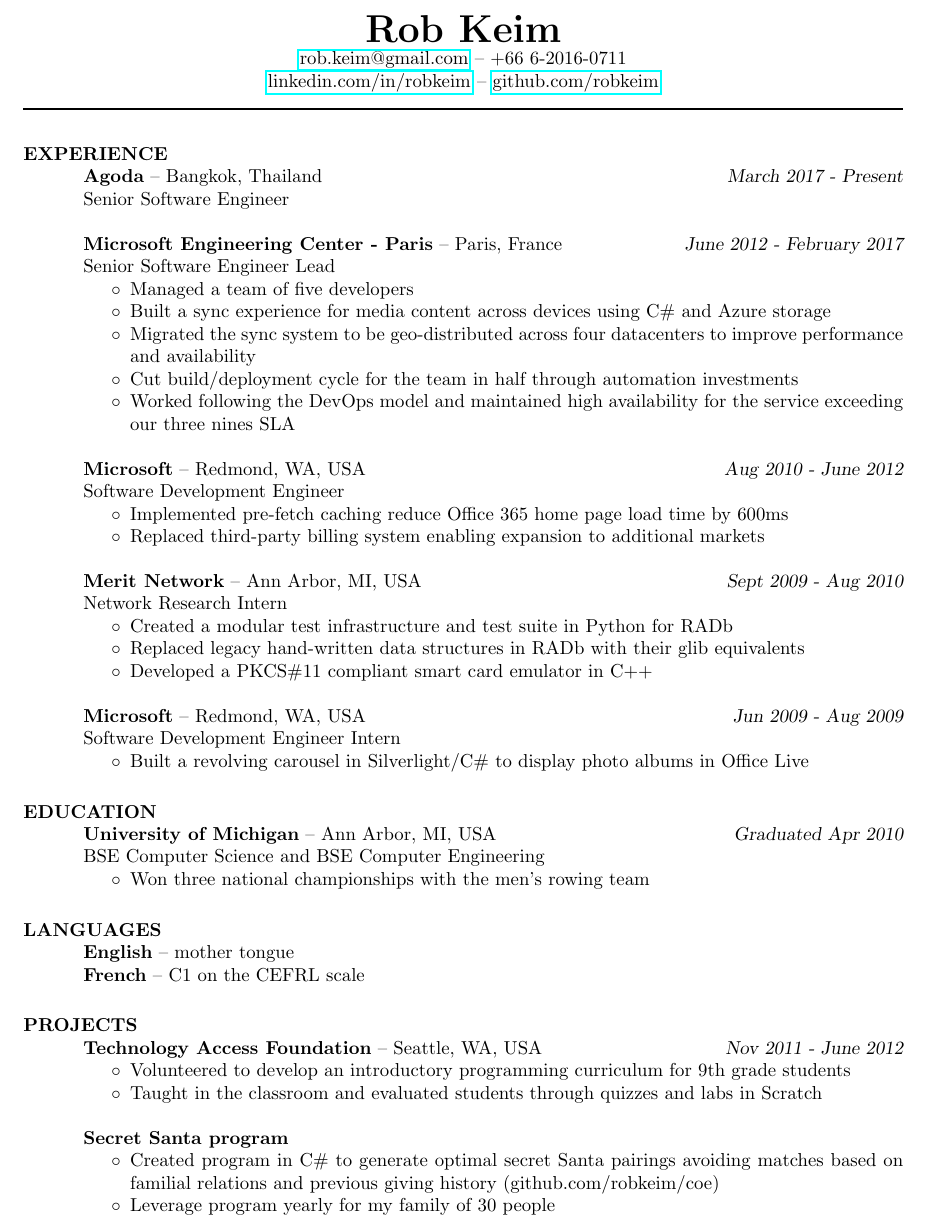
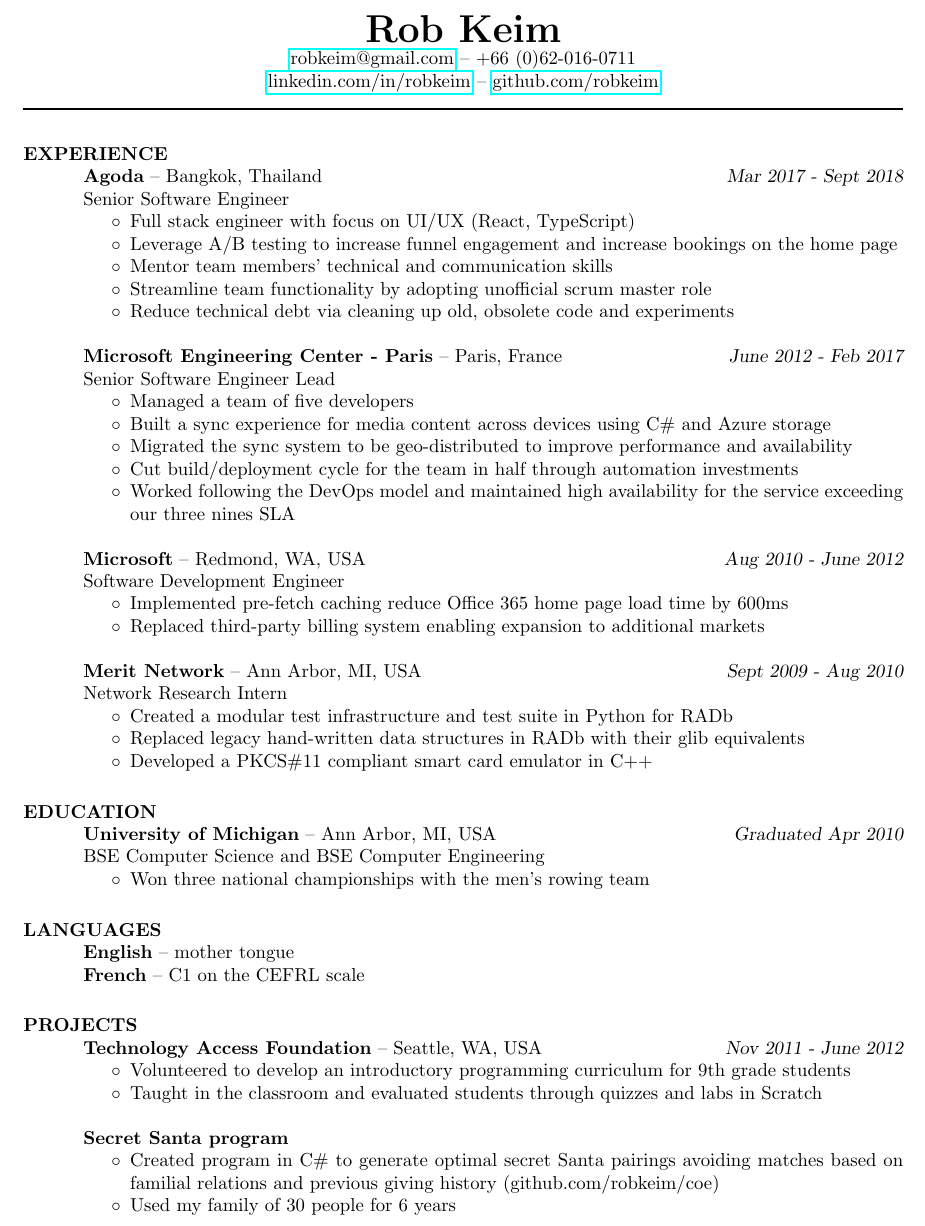
Before and after one commit to robkeim/resume, a LaTeX CV (rob-keim-resume.tex): part of page 1 of 2 before the commit and part of the page after it, cut so that both start at the same text. Compiled offline with pdfLaTeX.

Commit message:
Add work details for Agoda

```diff
--- a/rob-keim-resume.tex
+++ b/rob-keim-resume.tex
@@ -9,22 +9,29 @@
 \renewcommand{\labelitemi}{$\circ$}
 
 \moveleft.5\hoffset\centerline{\huge \bf Rob Keim}
-\moveleft.5\hoffset\centerline{\href{mailto:rob.keim@gmail.com}{rob.keim@gmail.com} -- +66 6-2016-0711}
+\moveleft.5\hoffset\centerline{\href{mailto:robkeim@gmail.com}{robkeim@gmail.com} -- +66 (0)62-016-0711}
 \moveleft.5\hoffset\centerline{\href{https://www.linkedin.com/in/robkeim}{linkedin.com/in/robkeim} -- \href{https://github.com/robkeim}{github.com/robkeim}}
 
 \moveleft\hoffset\vbox{\hrule width\resumewidth height 1pt}
 
 \section{EXPERIENCE}
 
-{\bf Agoda} --  Bangkok, Thailand \hfill {\sl March 2017 - Present} \\
+{\bf Agoda} --  Bangkok, Thailand \hfill {\sl Mar 2017 - Sept 2018} \\
 Senior Software Engineer
+\begin{itemize} \itemsep -2pt
+	\item Full stack engineer with focus on UI/UX (React, TypeScript)
+	\item Leverage A/B testing to increase funnel engagement and increase bookings on the home page
+	\item Mentor team members' technical and communication skills
+	\item Streamline team functionality by adopting unofficial scrum master role
+	\item Reduce technical debt via cleaning up old, obsolete code and experiments
+\end{itemize}
 
-{\bf Microsoft Engineering Center - Paris} --  Paris, France \hfill {\sl June 2012 - February 2017} \\
+{\bf Microsoft Engineering Center - Paris} --  Paris, France \hfill {\sl June 2012 - Feb 2017} \\
 Senior Software Engineer Lead
 \begin{itemize} \itemsep -2pt
 	\item Managed a team of five developers
 	\item Built a sync experience for media content across devices using C\# and Azure storage
-	\item Migrated the sync system to be geo-distributed across four datacenters to improve performance and availability
+	\item Migrated the sync system to be geo-distributed to improve performance and availability
 	\item Cut build/deployment cycle for the team in half through automation investments
 	\item Worked following the DevOps model and maintained high availability for the service exceeding our three nines SLA
 \end{itemize}
@@ -44,11 +51,11 @@
 	\item Developed a PKCS\#11 compliant smart card emulator in C++
 \end{itemize}
 
-{\bf Microsoft} --  Redmond, WA, USA \hfill {\sl Jun 2009 - Aug 2009} \\
-Software Development Engineer Intern
-\begin{itemize} \itemsep -2pt
-\item Built a revolving carousel in Silverlight/C\# to display photo albums in Office Live
-\end{itemize}
+% {\bf Microsoft} --  Redmond, WA, USA \hfill {\sl Jun 2009 - Aug 2009} \\
+% Software Development Engineer Intern
+% \begin{itemize} \itemsep -2pt
+% \item Built a revolving carousel in Silverlight/C\# to display photo albums in Office Live
+% \end{itemize}
 
 \section{EDUCATION}
 
@@ -74,8 +81,8 @@
 {\bf Secret Santa program}
 \begin{itemize} \itemsep -2pt
 	\item Created program in C\# to generate optimal secret Santa pairings avoiding matches based on familial relations and previous giving history (github.com/robkeim/coe)
-	\item Leverage program yearly for my family of 30 people
+	\item Used my family of 30 people for 6 years
 \end{itemize}
 
-\section{PATENTS}
+% \section{PATENTS}
 
```
Also changed, not shown: README.md (added), rob-keim-resume.pdf, rob-keim-resume.tex (4 more changed lines), 1 other file.
